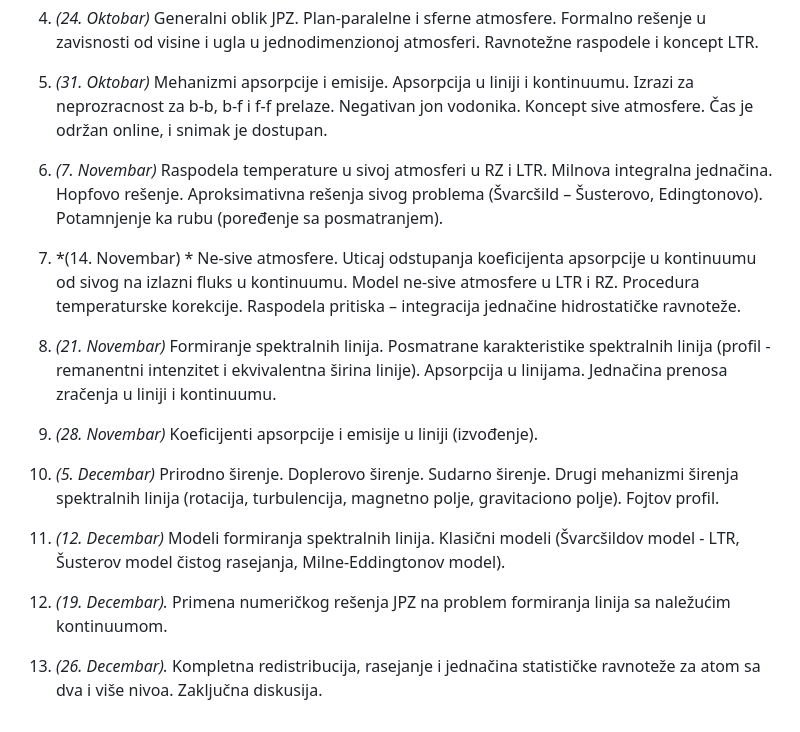
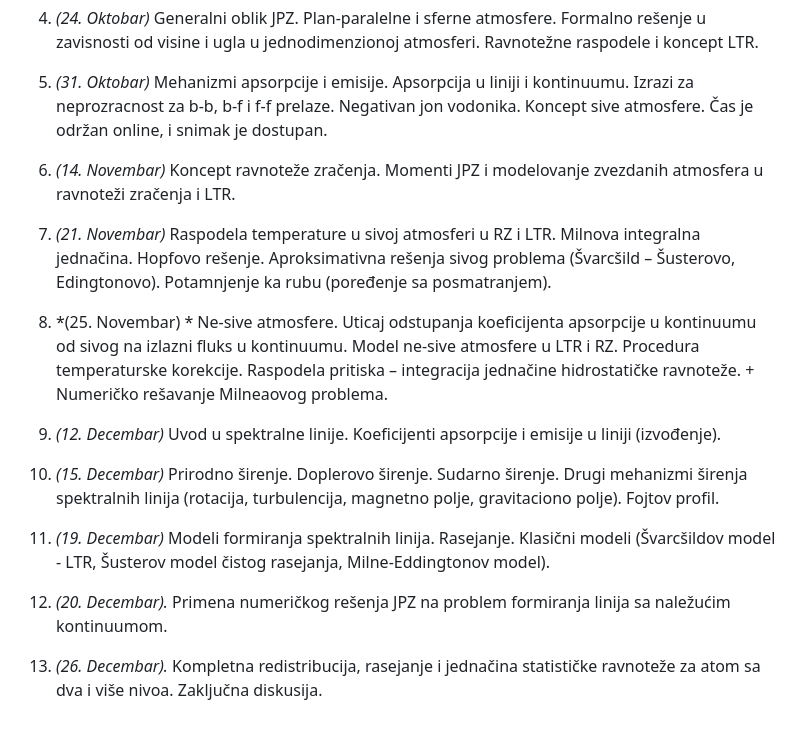
Before and after one commit to ivanzmilic/TZS_matf, a Markdown page: README.md, the part around the change. Drawn GitHub-style.

```diff
--- a/README.md
+++ b/README.md
@@ -51,18 +51,18 @@ Postoji knjiga na srpskom jeziku, "Teorijska Astrofizika", Prof. Mirjane Vukiće
 
 5) *(31. Oktobar)*  Mehanizmi apsorpcije i emisije. Apsorpcija u liniji i kontinuumu. Izrazi za neprozracnost za b-b, b-f i f-f prelaze. Negativan jon vodonika. Koncept sive atmosfere. Čas je održan online, i snimak je dostupan.
 
-6) *(7. Novembar)* Raspodela temperature u sivoj atmosferi u RZ i LTR. Milnova integralna jednačina. Hopfovo rešenje. Aproksimativna rešenja sivog problema (Švarcšild – Šusterovo, Edingtonovo). Potamnjenje ka rubu (poređenje sa posmatranjem).
+6) *(14. Novembar)* Koncept ravnoteže zračenja. Momenti JPZ i modelovanje zvezdanih atmosfera u ravnoteži zračenja i LTR.
 
-8) *(14. Novembar) * Ne-sive atmosfere. Uticaj odstupanja koeficijenta apsorpcije u kontinuumu od sivog na izlazni fluks u kontinuumu.  Model ne-sive atmosfere u LTR i RZ. Procedura temperaturske korekcije. Raspodela pritiska – integracija jednačine hidrostatičke ravnoteže.
+7)  *(21. Novembar)* Raspodela temperature u sivoj atmosferi u RZ i LTR. Milnova integralna jednačina. Hopfovo rešenje. Aproksimativna rešenja sivog problema (Švarcšild – Šusterovo, Edingtonovo). Potamnjenje ka rubu (poređenje sa posmatranjem).
 
-9) *(21. Novembar)* Formiranje spektralnih linija. Posmatrane karakteristike spektralnih linija (profil - remanentni intenzitet i ekvivalentna širina linije). Apsorpcija u linijama. Jednačina prenosa zračenja u liniji i kontinuumu.
+8) *(25. Novembar) * Ne-sive atmosfere. Uticaj odstupanja koeficijenta apsorpcije u kontinuumu od sivog na izlazni fluks u kontinuumu.  Model ne-sive atmosfere u LTR i RZ. Procedura temperaturske korekcije. Raspodela pritiska – integracija jednačine hidrostatičke ravnoteže.  + Numeričko rešavanje Milneaovog problema.
 
-10) *(28. Novembar)* Koeficijenti apsorpcije i emisije u liniji (izvođenje).
+9)  *(12. Decembar)* Uvod u spektralne linije. Koeficijenti apsorpcije i emisije u liniji (izvođenje).
 
-11) *(5. Decembar)* Prirodno širenje. Doplerovo širenje. Sudarno širenje. Drugi mehanizmi širenja spektralnih linija (rotacija, turbulencija, magnetno polje, gravitaciono polje). Fojtov profil.
+10) *(15. Decembar)* Prirodno širenje. Doplerovo širenje. Sudarno širenje. Drugi mehanizmi širenja spektralnih linija (rotacija, turbulencija, magnetno polje, gravitaciono polje). Fojtov profil.
 
-12) *(12. Decembar)* Modeli formiranja spektralnih linija. Klasični modeli (Švarcšildov model - LTR, Šusterov model čistog rasejanja, Milne-Eddingtonov model).
+11) *(19. Decembar)* Modeli formiranja spektralnih linija. Rasejanje. Klasični modeli (Švarcšildov model - LTR, Šusterov model čistog rasejanja, Milne-Eddingtonov model).
 
-13) *(19. Decembar).* Primena numeričkog rešenja JPZ na problem formiranja linija sa naležućim kontinuumom.
+13) *(20. Decembar).* Primena numeričkog rešenja JPZ na problem formiranja linija sa naležućim kontinuumom.
 
 14)  *(26. Decembar).* Kompletna redistribucija, rasejanje i jednačina statističke ravnoteže za atom sa dva i više nivoa. Zaključna diskusija.
```
